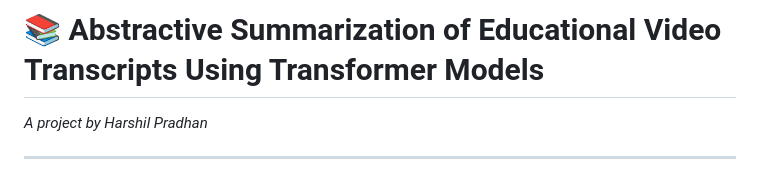
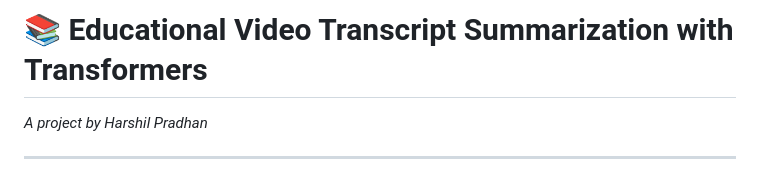
Before and after one commit to harshilpradhan59/Video-Segmentation-Transcript-Summarization, a Markdown page: README.md, the part around the change. Drawn GitHub-style.

```diff
--- a/README.md
+++ b/README.md
@@ -1,4 +1,4 @@
-# 📚 Abstractive Summarization of Educational Video Transcripts Using Transformer Models
+# 📚 Educational Video Transcript Summarization with Transformers
 
 _A project by Harshil Pradhan_
 
```
